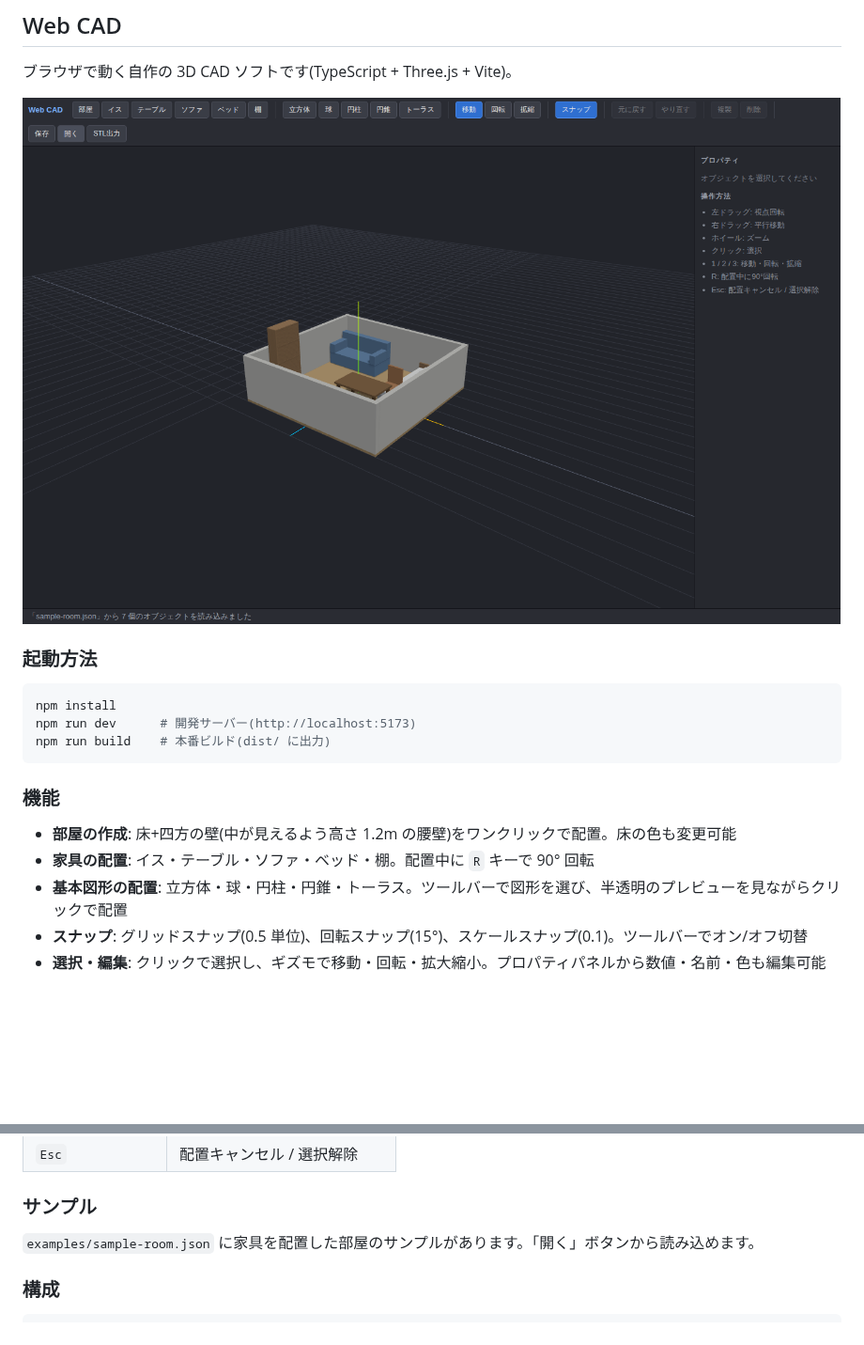
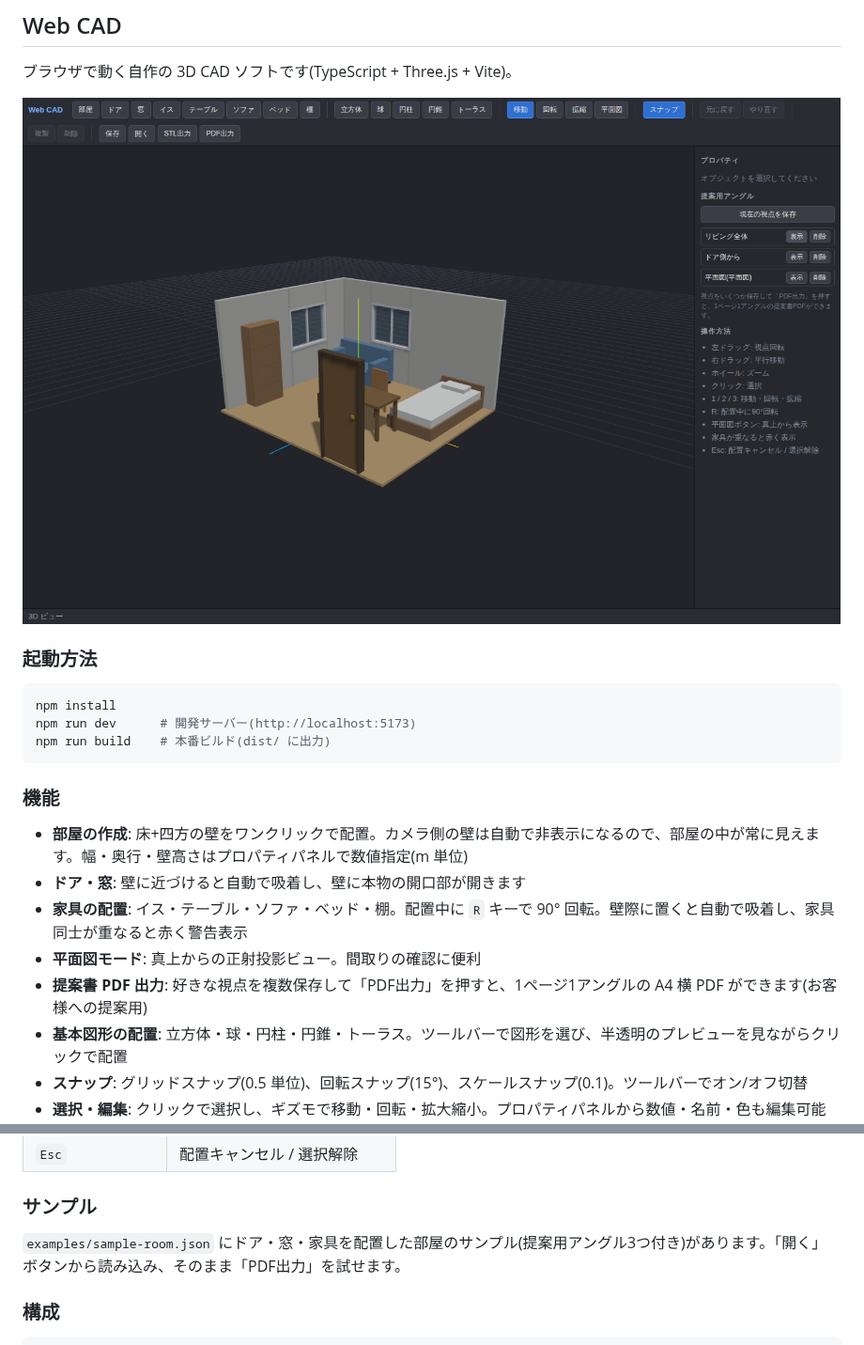
Before and after one commit to xyoumo-kgc/claude-practice, a Markdown page: README.md, 2 parts joined by grey strips. Shown at 94% size. Rendered like a GitHub page; pictures changed too: docs/screenshot.png; blank space fills up the shorter version.

```diff
--- a/README.md
+++ b/README.md
@@ -18,8 +18,11 @@ npm run build    # 本番ビルド(dist/ に出力)
 
 ### 機能
 
-- **部屋の作成**: 床+四方の壁(中が見えるよう高さ 1.2m の腰壁)をワンクリックで配置。床の色も変更可能
-- **家具の配置**: イス・テーブル・ソファ・ベッド・棚。配置中に `R` キーで 90° 回転
+- **部屋の作成**: 床+四方の壁をワンクリックで配置。カメラ側の壁は自動で非表示になるので、部屋の中が常に見えます。幅・奥行・壁高さはプロパティパネルで数値指定(m 単位)
+- **ドア・窓**: 壁に近づけると自動で吸着し、壁に本物の開口部が開きます
+- **家具の配置**: イス・テーブル・ソファ・ベッド・棚。配置中に `R` キーで 90° 回転。壁際に置くと自動で吸着し、家具同士が重なると赤く警告表示
+- **平面図モード**: 真上からの正射投影ビュー。間取りの確認に便利
+- **提案書 PDF 出力**: 好きな視点を複数保存して「PDF出力」を押すと、1ページ1アングルの A4 横 PDF ができます(お客様への提案用)
 - **基本図形の配置**: 立方体・球・円柱・円錐・トーラス。ツールバーで図形を選び、半透明のプレビューを見ながらクリックで配置
 - **スナップ**: グリッドスナップ(0.5 単位)、回転スナップ(15°)、スケールスナップ(0.1)。ツールバーでオン/オフ切替
 - **選択・編集**: クリックで選択し、ギズモで移動・回転・拡大縮小。プロパティパネルから数値・名前・色も編集可能
@@ -45,7 +48,7 @@ npm run build    # 本番ビルド(dist/ に出力)
 
 ### サンプル
 
-`examples/sample-room.json` に家具を配置した部屋のサンプルがあります。「開く」ボタンから読み込めます。
+`examples/sample-room.json` にドア・窓・家具を配置した部屋のサンプル(提案用アングル3つ付き)があります。「開く」ボタンから読み込み、そのまま「PDF出力」を試せます。
 
 ### 構成
 
```
Also changed, not shown: 7 other files.
